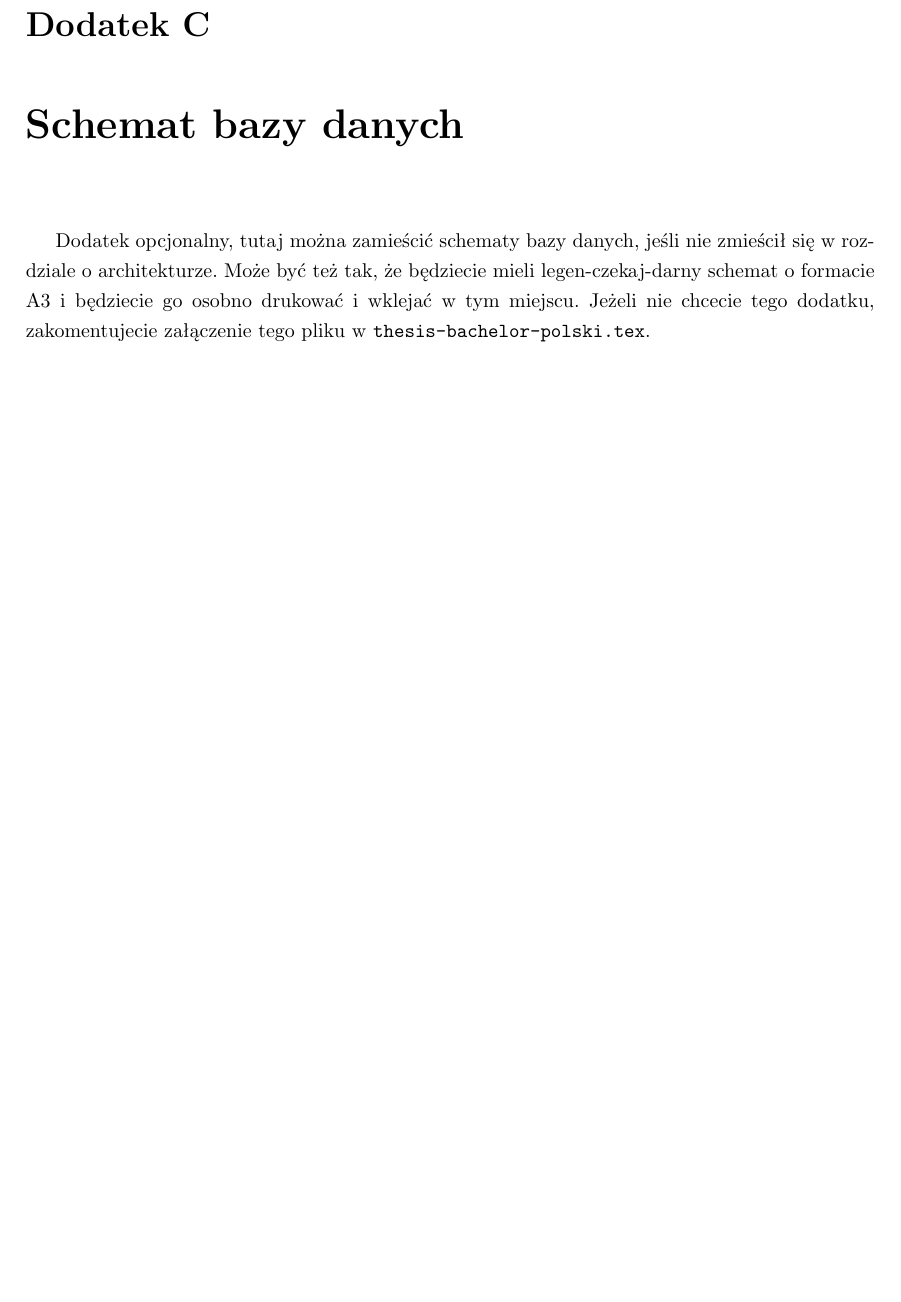
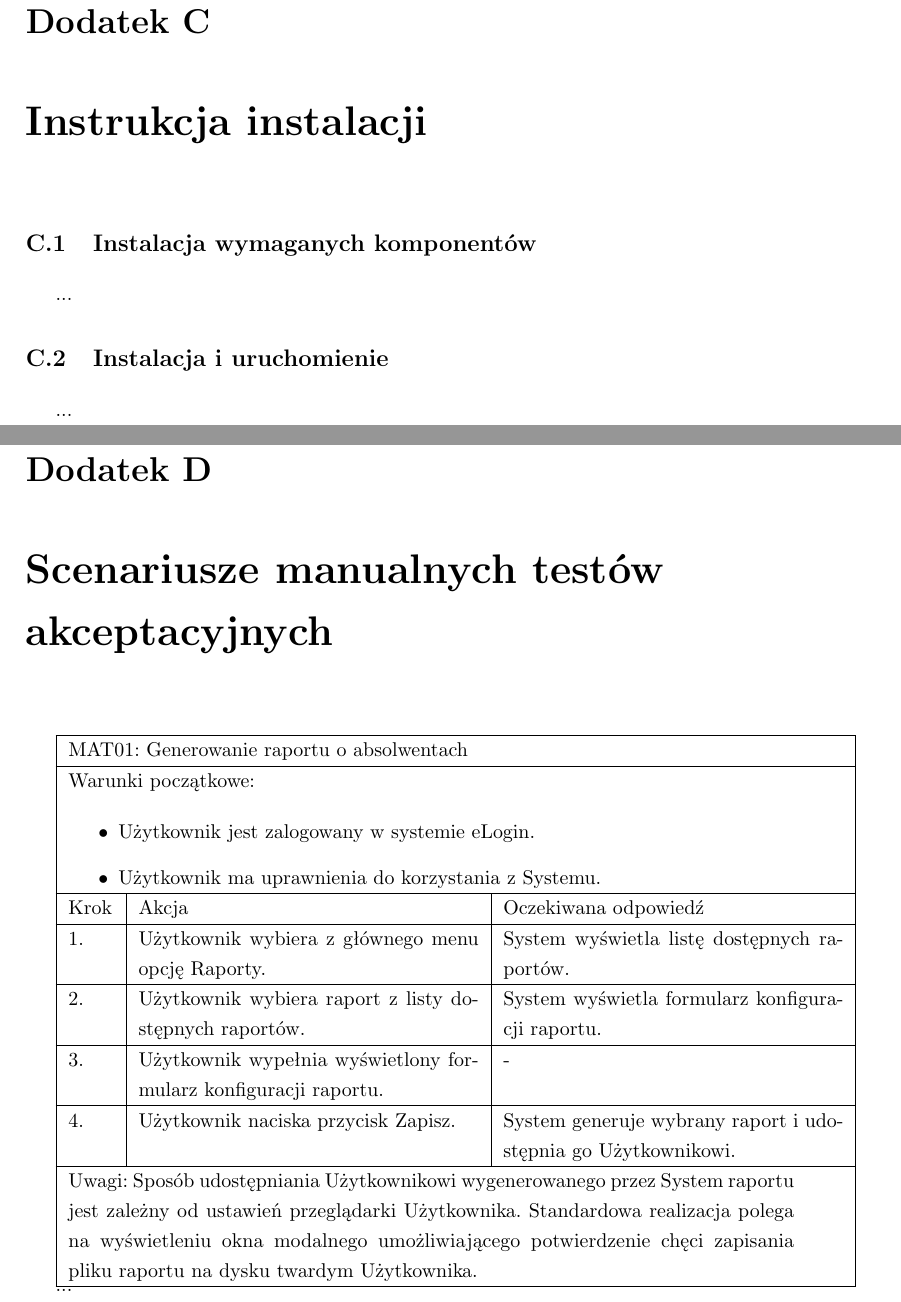
Before and after one commit to dominika/inz-backup, a LaTeX thesis (thesis-bachelor-polski.tex, which reads 12DodatkiC.tex, 13DodatkiD.tex): part of page 48 of 50 before the commit and two parts of pages 48 and 49 of 51 after it, the two joined at a grey line, cut so that both start at the same text, the shorter picture padded with empty space. Compiled offline with pdfLaTeX.

Commit message:
added appendices stubs

```diff
--- a/12DodatkiC.tex
+++ b/12DodatkiC.tex
@@ -1,4 +1,7 @@
-\chapter{Schemat bazy danych}
+\chapter{Instrukcja instalacji}
 \label{Chapterc1}
 
-Dodatek opcjonalny, tutaj można zamieścić schematy bazy danych, jeśli nie zmieścił się w rozdziale o architekturze. Może być też tak, że będziecie mieli legen-czekaj-darny schemat o formacie A3 i będziecie go osobno drukować i wklejać w tym miejscu. Jeżeli nie chcecie tego dodatku, zakomentujecie załączenie tego pliku w \texttt{thesis-bachelor-polski.tex}.
+\section{Instalacja wymaganych komponentów}
+...
+\section{Instalacja i uruchomienie}
+...
--- /dev/null
+++ b/13DodatkiD.tex
@@ -0,0 +1,27 @@
+\chapter{Scenariusze manualnych testów akceptacyjnych}
+
+\begin{tabular}{ |p{0.8cm}|p{6cm}|p{6cm}| }
+\hline
+\multicolumn{3}{ |p{12.8cm}| }{MAT01: Generowanie raportu o absolwentach} \\
+\hline
+
+\multicolumn{3}{ |p{12.8cm}| }{Warunki początkowe:
+
+\begin{itemize}
+\item Użytkownik jest zalogowany w systemie eLogin.
+\item Użytkownik ma uprawnienia do korzystania z Systemu.
+\end{itemize}
+
+} \\
+\hline
+
+ Krok & Akcja & Oczekiwana odpowiedź \\ \hline
+ 1. & Użytkownik wybiera z głównego menu opcję Raporty. & System wyświetla listę dostępnych raportów. \\ \hline
+ 2. & Użytkownik wybiera raport z listy dostępnych raportów. & System wyświetla formularz konfiguracji raportu. \\ \hline
+ 3. & Użytkownik wypełnia wyświetlony formularz konfiguracji raportu. & - \\ \hline
+ 4. & Użytkownik naciska przycisk Zapisz. & System generuje wybrany raport i udostępnia go Użytkownikowi. \\ \hline
+\multicolumn{3}{ |p{12.8cm}| }{Uwagi: Sposób udostępniania Użytkownikowi wygenerowanego przez System raportu jest zależny od ustawień przeglądarki Użytkownika. Standardowa realizacja polega na wyświetleniu okna modalnego umożliwiającego potwierdzenie chęci zapisania pliku raportu na dysku twardym Użytkownika.} \\
+\hline
+\end{tabular}
+
+...
--- a/thesis-bachelor-polski.tex
+++ b/thesis-bachelor-polski.tex
@@ -54,6 +54,7 @@
 \input{10Dodatki.tex}
 \input{11DodatkiB.tex}
 \input{12DodatkiC.tex}
+\input{13DodatkiD.tex}
 
 % Bibliography (books, articles) starts here.
 %%\bibliographystyle{plunsrt}{\raggedright\sloppy\small\bibliography{bibliography}}
```
Also changed, not shown: thesis-bachelor-polski.pdf.
